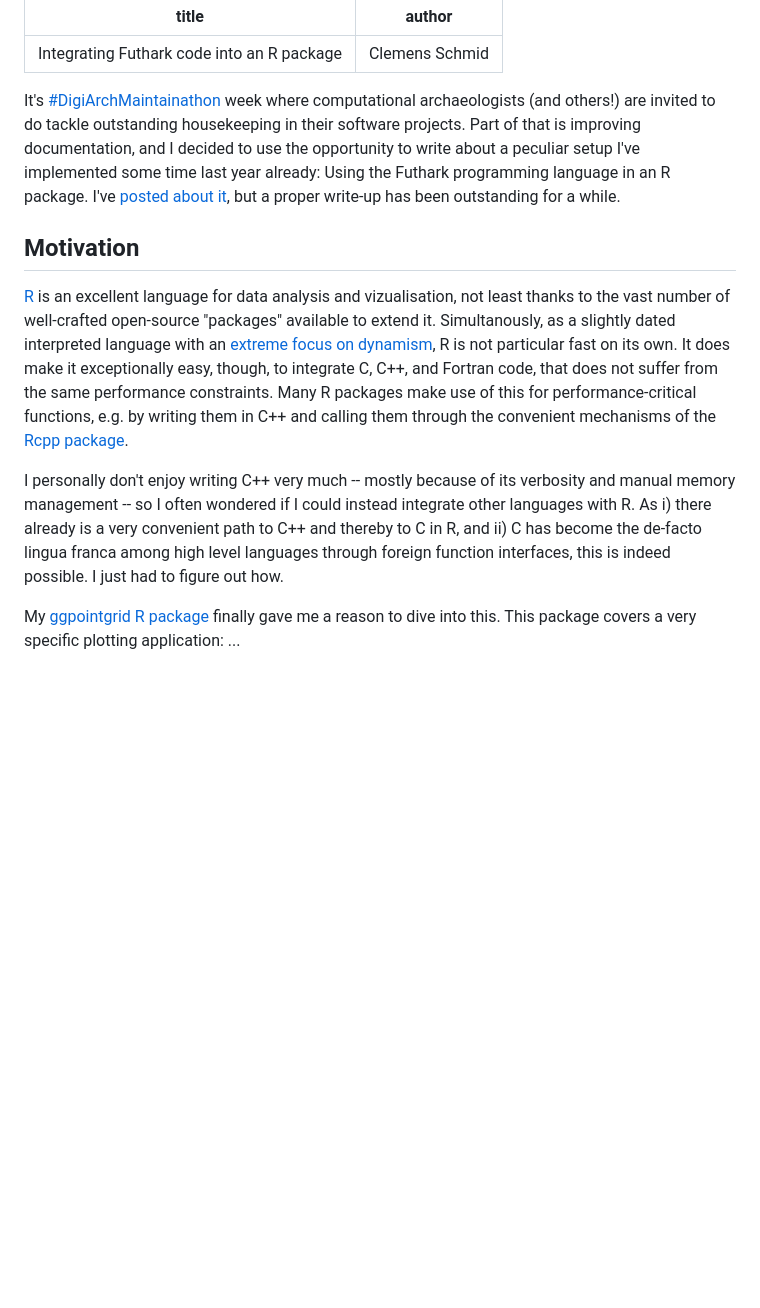
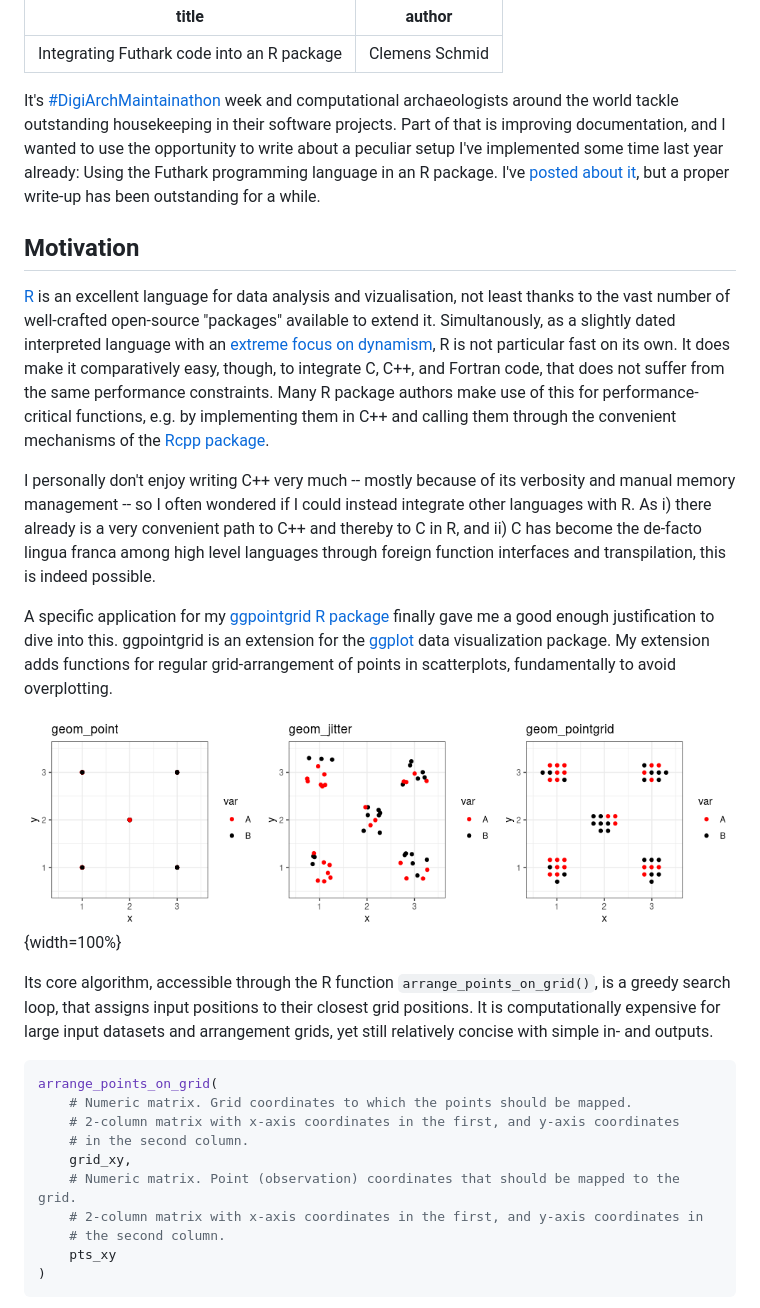
Before and after one commit to nevrome/nevrome.de, a Markdown page: posts/2026-01-12-futhark-in-ggpointgrid.md, the part around the change printed below. GitHub-like rendering; pictures changed too: images/2026-01-12-futhark-in-ggpointgrid/Rplot01.png (added); blank space fills up the shorter version.

Commit message:
continued the work on the blog post

````diff
--- a/posts/2026-01-12-futhark-in-ggpointgrid.md
+++ b/posts/2026-01-12-futhark-in-ggpointgrid.md
@@ -3,12 +3,30 @@ title: "Integrating Futhark code into an R package"
 author: "Clemens Schmid"
 ---
 
-It's [#DigiArchMaintainathon](https://sslarch.github.io/maintainathon) week where computational archaeologists (and others!) are invited to do tackle outstanding housekeeping in their software projects. Part of that is improving documentation, and I decided to use the opportunity to write about a peculiar setup I've implemented some time last year already: Using the Futhark programming language in an R package. I've [posted about it](https://archaeo.social/@ClemensSchmid/115157603838749836), but a proper write-up has been outstanding for a while.
+It's [#DigiArchMaintainathon](https://sslarch.github.io/maintainathon) week and computational archaeologists around the world tackle outstanding housekeeping in their software projects. Part of that is improving documentation, and I wanted to use the opportunity to write about a peculiar setup I've implemented some time last year already: Using the Futhark programming language in an R package. I've [posted about it](https://archaeo.social/@ClemensSchmid/115157603838749836), but a proper write-up has been outstanding for a while.
 
 ## Motivation
 
-[R](https://www.r-project.org/) is an excellent language for data analysis and vizualisation, not least thanks to the vast number of well-crafted open-source "packages" available to extend it. Simultanously, as a slightly dated interpreted language with an [extreme focus on dynamism](http://adv-r.had.co.nz/Performance.html), R is not particular fast on its own. It does make it exceptionally easy, though, to integrate C, C++, and Fortran code, that does not suffer from the same performance constraints. Many R packages make use of this for performance-critical functions, e.g. by writing them in C++ and calling them through the convenient mechanisms of the [Rcpp package](https://cran.r-project.org/web/packages/Rcpp/vignettes/Rcpp-package.pdf).
+[R](https://www.r-project.org/) is an excellent language for data analysis and vizualisation, not least thanks to the vast number of well-crafted open-source "packages" available to extend it. Simultanously, as a slightly dated interpreted language with an [extreme focus on dynamism](http://adv-r.had.co.nz/Performance.html), R is not particular fast on its own. It does make it comparatively easy, though, to integrate C, C++, and Fortran code, that does not suffer from the same performance constraints. Many R package authors make use of this for performance-critical functions, e.g. by implementing them in C++ and calling them through the convenient mechanisms of the [Rcpp package](https://cran.r-project.org/web/packages/Rcpp/vignettes/Rcpp-package.pdf).
 
-I personally don't enjoy writing C++ very much -- mostly because of its verbosity and manual memory management -- so I often wondered if I could instead integrate other languages with R. As i) there already is a very convenient path to C++ and thereby to C in R, and ii) C has become the de-facto lingua franca among high level languages through foreign function interfaces, this is indeed possible. I just had to figure out how.
+I personally don't enjoy writing C++ very much -- mostly because of its verbosity and manual memory management -- so I often wondered if I could instead integrate other languages with R. As i) there already is a very convenient path to C++ and thereby to C in R, and ii) C has become the de-facto lingua franca among high level languages through foreign function interfaces and transpilation, this is indeed possible.
 
-My [ggpointgrid R package](https://github.com/nevrome/ggpointgrid) finally gave me a reason to dive into this. This package covers a very specific plotting application: ...
+A specific application for my [ggpointgrid R package](https://github.com/nevrome/ggpointgrid) finally gave me a good enough justification to dive into this. ggpointgrid is an extension for the [ggplot](https://ggplot2.tidyverse.org) data visualization package. My extension adds functions for regular grid-arrangement of points in scatterplots, fundamentally to avoid overplotting.
+
+![Demonstration of ggpointgrid's regular grid arrangement with `geom_pointgrid()`, compared to a normal scatterplot (`geom_point()`) and randomized point locations (`geom_jitter()`). `geom_pointgrid()` strictly avoids overplotting.](/images/2026-01-12-futhark-in-ggpointgrid/Rplot01.png){width=100%}
+
+Its core algorithm, accessible through the R function `arrange_points_on_grid()`, is a greedy search loop, that assigns input positions to their closest grid positions. It is computationally expensive for large input datasets and arrangement grids, yet still relatively concise with simple in- and outputs.
+
+```r
+arrange_points_on_grid(
+    # Numeric matrix. Grid coordinates to which the points should be mapped.
+    # 2-column matrix with x-axis coordinates in the first, and y-axis coordinates
+    # in the second column.
+    grid_xy,
+    # Numeric matrix. Point (observation) coordinates that should be mapped to the grid.
+    # 2-column matrix with x-axis coordinates in the first, and y-axis coordinates in
+    # the second column.
+    pts_xy
+)
+```
+
````
Also changed, not shown: other parts of posts/2026-01-12-futhark-in-ggpointgrid.md (+9 -0 lines), images/2026-01-12-futhark-in-ggpointgrid/Rplot.png (added), 1 other file.
